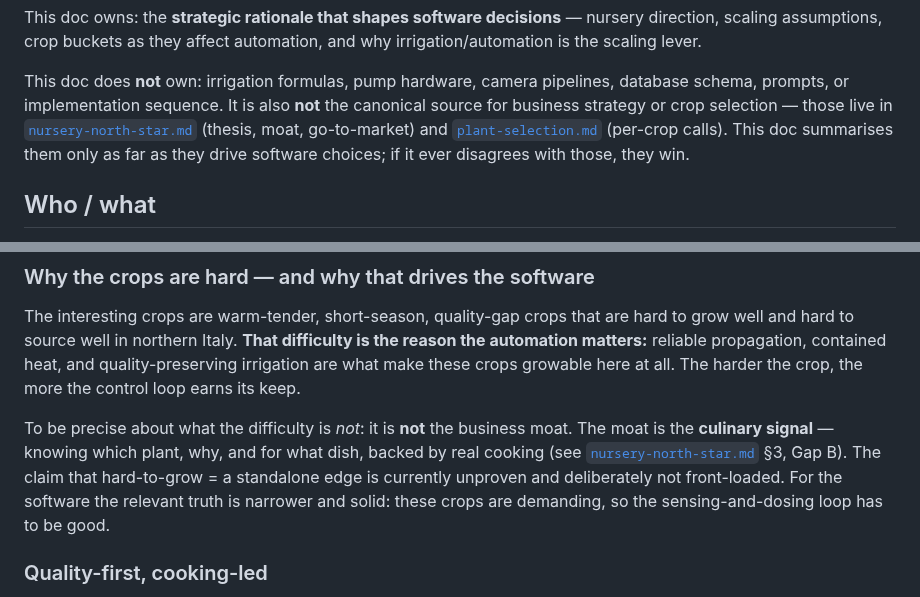
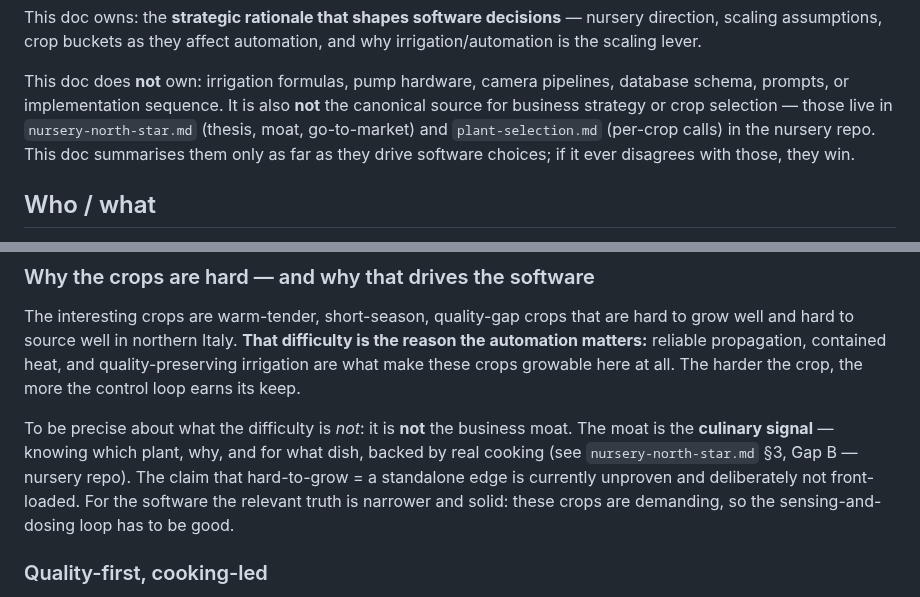
Before and after one commit to marcogallotta/plant-monitor, a Markdown page: docs/nursery.md, 2 parts joined by grey strips. Rendered like a GitHub page.

Commit message:
fix(nursery.md): demote broken links to plain text refs (targets moved to nursery repo)

```diff
--- a/docs/nursery.md
+++ b/docs/nursery.md
@@ -15,8 +15,8 @@ scaling lever.
 
 This doc does **not** own: irrigation formulas, pump hardware, camera pipelines, database schema,
 prompts, or implementation sequence. It is also **not** the canonical source for business strategy
-or crop selection — those live in [`nursery-north-star.md`](nursery-north-star.md) (thesis, moat,
-go-to-market) and [`plant-selection.md`](plant-selection.md) (per-crop calls). This doc summarises
+or crop selection — those live in `nursery-north-star.md` (thesis, moat,
+go-to-market) and `plant-selection.md` (per-crop calls) in the nursery repo. This doc summarises
 them only as far as they drive software choices; if it ever disagrees with those, they win.
 
 ## Who / what
@@ -58,7 +58,7 @@ growable here at all. The harder the crop, the more the control loop earns its k
 
 To be precise about what the difficulty is _not_: it is **not** the business moat. The moat is the
 **culinary signal** — knowing which plant, why, and for what dish, backed by real cooking (see
-[`nursery-north-star.md`](nursery-north-star.md) §3, Gap B). The claim that hard-to-grow = a
+`nursery-north-star.md` §3, Gap B — nursery repo). The claim that hard-to-grow = a
 standalone edge is currently unproven and deliberately not front-loaded. For the software the
 relevant truth is narrower and solid: these crops are demanding, so the sensing-and-dosing loop has
 to be good.
```
